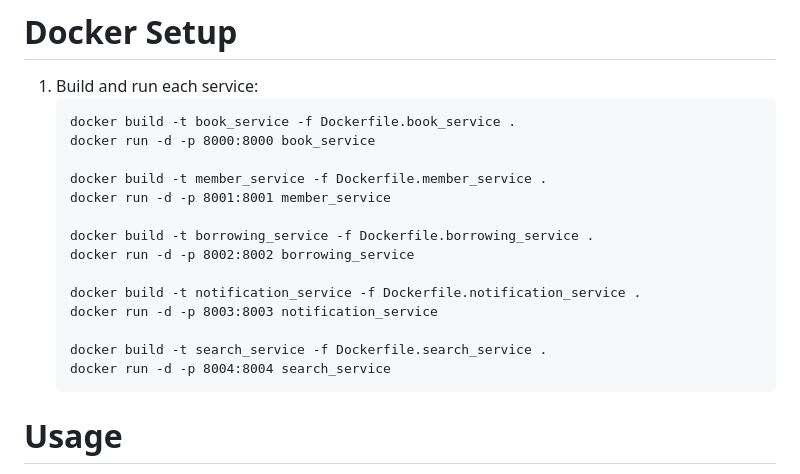
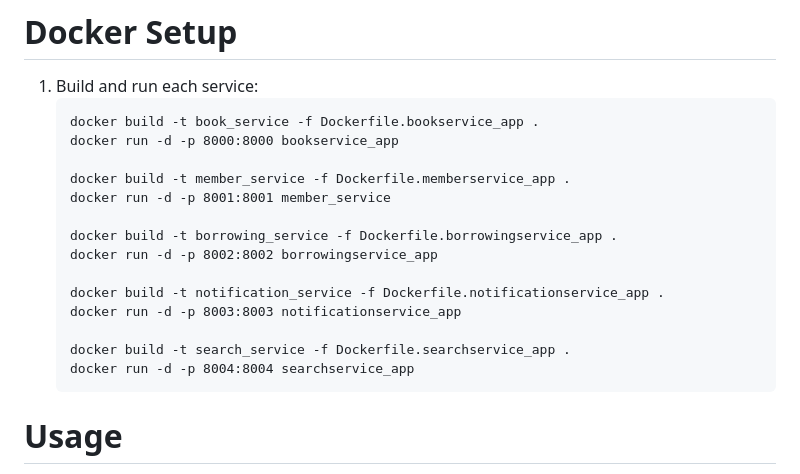
Before and after one commit to UmeshBabu7/Library-Management-System, a Markdown page: README.md, the part around the change. GitHub-like rendering.

````diff
--- a/README.md
+++ b/README.md
@@ -85,20 +85,20 @@ Provides search functionality for books and members.
 
 1. Build and run each service:
     ```
-    docker build -t book_service -f Dockerfile.book_service .
-    docker run -d -p 8000:8000 book_service
+    docker build -t book_service -f Dockerfile.bookservice_app .
+    docker run -d -p 8000:8000 bookservice_app
 
-    docker build -t member_service -f Dockerfile.member_service .
+    docker build -t member_service -f Dockerfile.memberservice_app .
     docker run -d -p 8001:8001 member_service
 
-    docker build -t borrowing_service -f Dockerfile.borrowing_service .
-    docker run -d -p 8002:8002 borrowing_service
+    docker build -t borrowing_service -f Dockerfile.borrowingservice_app .
+    docker run -d -p 8002:8002 borrowingservice_app
 
-    docker build -t notification_service -f Dockerfile.notification_service .
-    docker run -d -p 8003:8003 notification_service
+    docker build -t notification_service -f Dockerfile.notificationservice_app .
+    docker run -d -p 8003:8003 notificationservice_app
 
-    docker build -t search_service -f Dockerfile.search_service .
-    docker run -d -p 8004:8004 search_service
+    docker build -t search_service -f Dockerfile.searchservice_app .
+    docker run -d -p 8004:8004 searchservice_app
     ```
 
 # Usage
````
